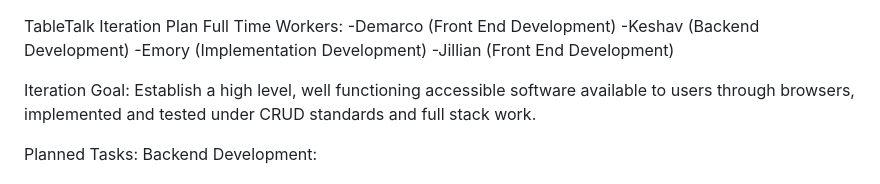
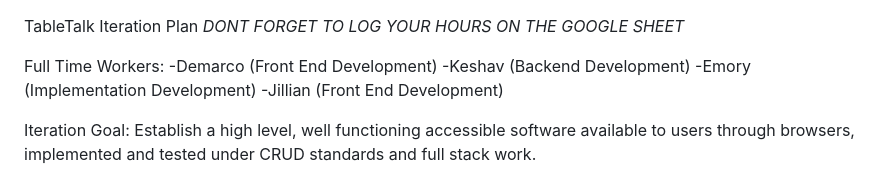
Before and after one commit to IWU-CS253/TableTalk, a Markdown page: iteration_plan.md, the part around the change. Drawn GitHub-style.

Commit message:
Iteration Plan note added

```diff
--- a/iteration_plan.md
+++ b/iteration_plan.md
@@ -1,4 +1,6 @@
 TableTalk Iteration Plan
+*DONT FORGET TO LOG YOUR HOURS ON THE GOOGLE SHEET*
+
 Full Time Workers:
 -Demarco (Front End Development)
 -Keshav (Backend Development)
```
